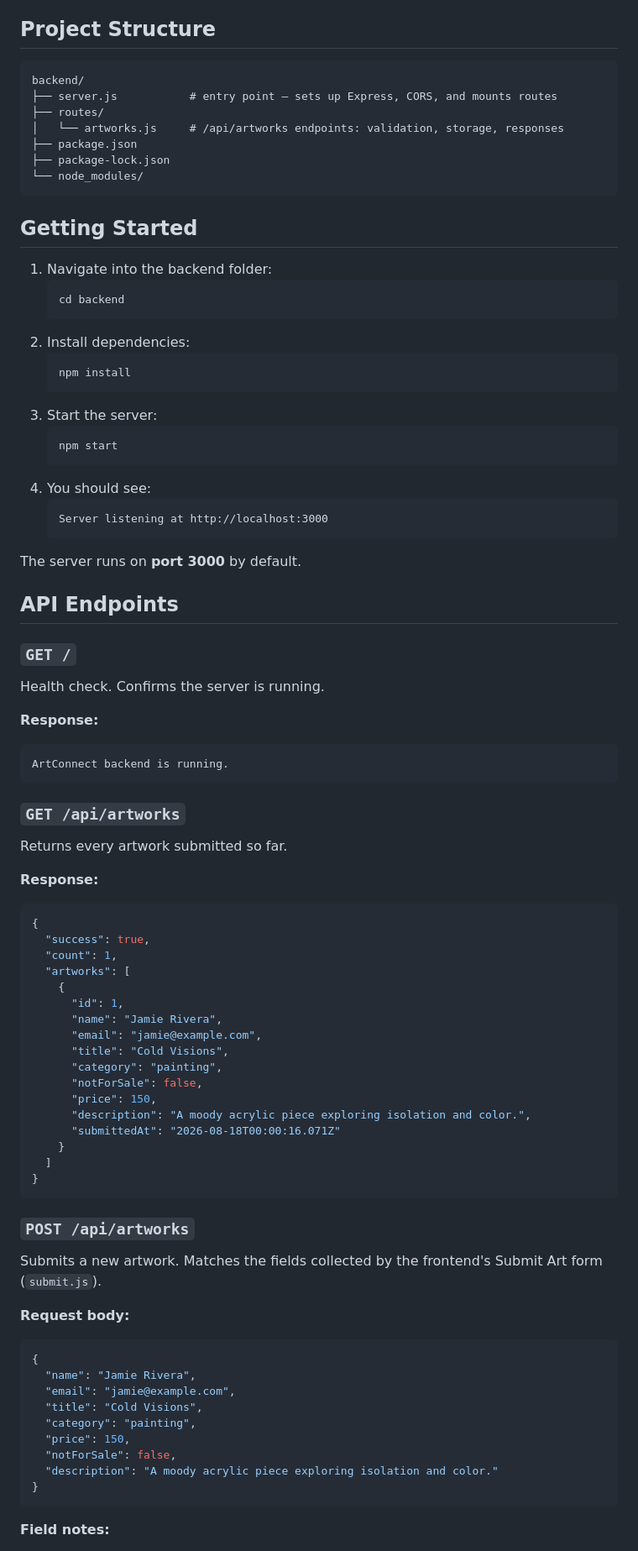
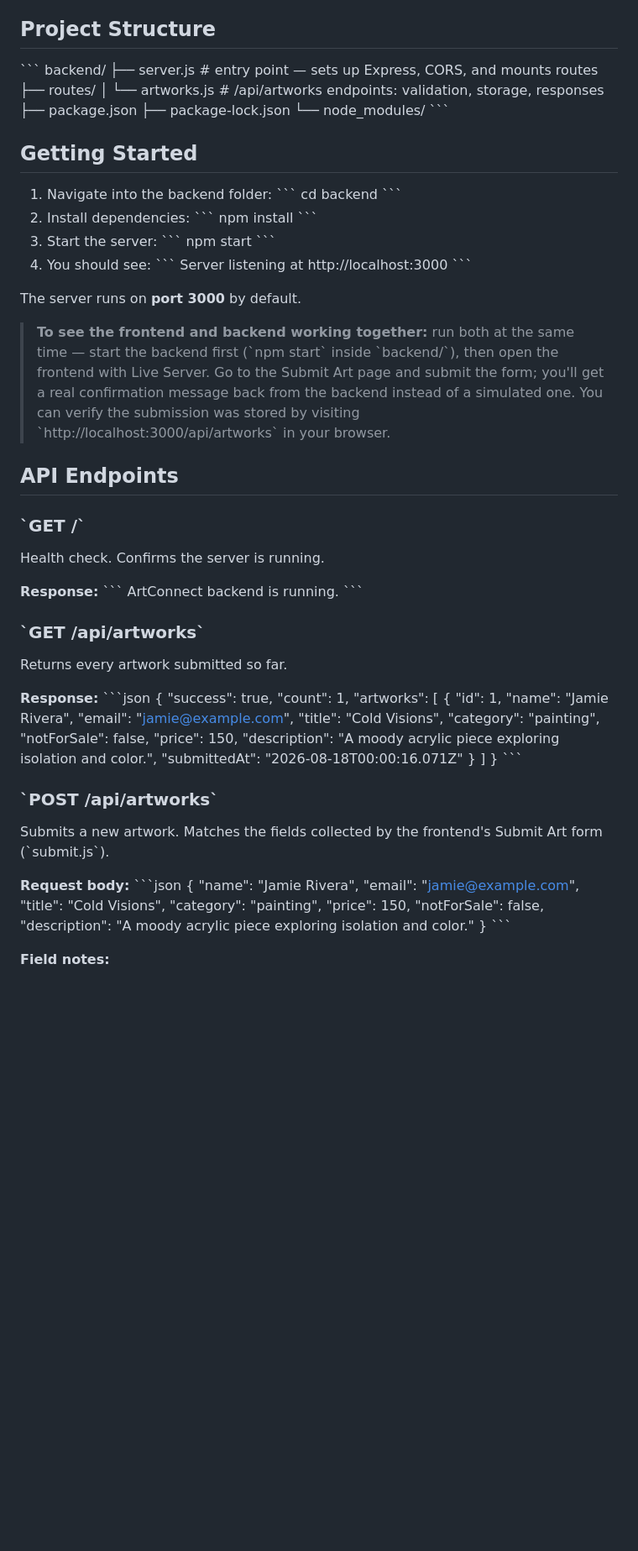
Before and after one commit to mmorales0124-netizen/morales-matthew-cis2336-project, a Markdown page: readme.md, the part around one of its changes. Shown at 84% size. Rendered like a GitHub page; blank space fills up the shorter version.

Commit message:
added to read to clarify that you have to locally run the backend and frontend together so you can see the backend works

````diff
--- a/readme.md
+++ b/readme.md
@@ -148,7 +148,7 @@ The backend phase of the ArtConnect project (CIS 2336). A lightweight Express se
 
 ## Project Structure
 
-```
+\`\`\`
 backend/
 ├── server.js           # entry point — sets up Express, CORS, and mounts routes
 ├── routes/
@@ -156,44 +156,46 @@ backend/
 ├── package.json
 ├── package-lock.json
 └── node_modules/
-```
+\`\`\`
 
 ## Getting Started
 
 1. Navigate into the backend folder:
-   ```
+   \`\`\`
    cd backend
-   ```
+   \`\`\`
 2. Install dependencies:
-   ```
+   \`\`\`
    npm install
-   ```
+   \`\`\`
 3. Start the server:
-   ```
+   \`\`\`
    npm start
-   ```
+   \`\`\`
 4. You should see:
-   ```
+   \`\`\`
    Server listening at http://localhost:3000
-   ```
+   \`\`\`
 
 The server runs on **port 3000** by default.
 
+> **To see the frontend and backend working together:** run both at the same time — start the backend first (\`npm start\` inside \`backend/\`), then open the frontend with Live Server. Go to the Submit Art page and submit the form; you'll get a real confirmation message back from the backend instead of a simulated one. You can verify the submission was stored by visiting \`http://localhost:3000/api/artworks\` in your browser.
+
 ## API Endpoints
 
-### `GET /`
+### \`GET /\`
 Health check. Confirms the server is running.
 
 **Response:**
-```
+\`\`\`
 ArtConnect backend is running.
-```
+\`\`\`
 
-### `GET /api/artworks`
+### \`GET /api/artworks\`
 Returns every artwork submitted so far.
 
 **Response:**
-```json
+\`\`\`json
 {
   "success": true,
   "count": 1,
@@ -211,13 +213,13 @@ Returns every artwork submitted so far.
     }
   ]
 }
-```
+\`\`\`
 
-### `POST /api/artworks`
-Submits a new artwork. Matches the fields collected by the frontend's Submit Art form (`submit.js`).
+### \`POST /api/artworks\`
+Submits a new artwork. Matches the fields collected by the frontend's Submit Art form (\`submit.js\`).
 
 **Request body:**
-```json
+\`\`\`json
 {
   "name": "Jamie Rivera",
   "email": "jamie@example.com",
@@ -227,6 +229,6 @@ Submits a new artwork. Matches the fields collected by the frontend's Submit Art
   "notForSale": false,
   "description": "A moody acrylic piece exploring isolation and color."
 }
-```
+\`\`\`
 
 **Field notes:**
````
Also changed, not shown: other parts of readme.md (+17 -17 lines).
